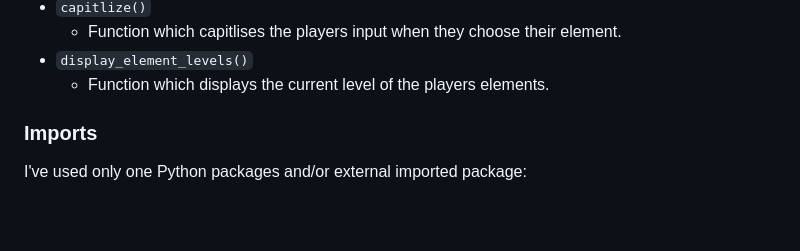
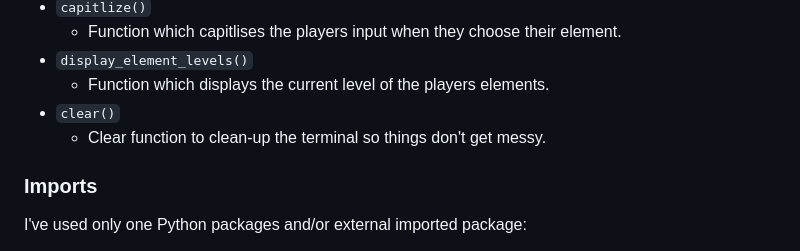
Before and after one commit to riiyu7/Elemental_Fantasy_I, a Markdown page: README.md, the part around the change. GitHub-like rendering; blank space fills up the shorter version.

Commit message:
Update functions section to add clear function

```diff
--- a/README.md
+++ b/README.md
@@ -103,6 +103,8 @@ The primary functions used on this application are:
     - Function which capitlises the players input when they choose their element.
 - `display_element_levels()`
     - Function which displays the current level of the players elements.
+- `clear()`
+    - Clear function to clean-up the terminal so things don't get messy.
 
 ### Imports
 
```
